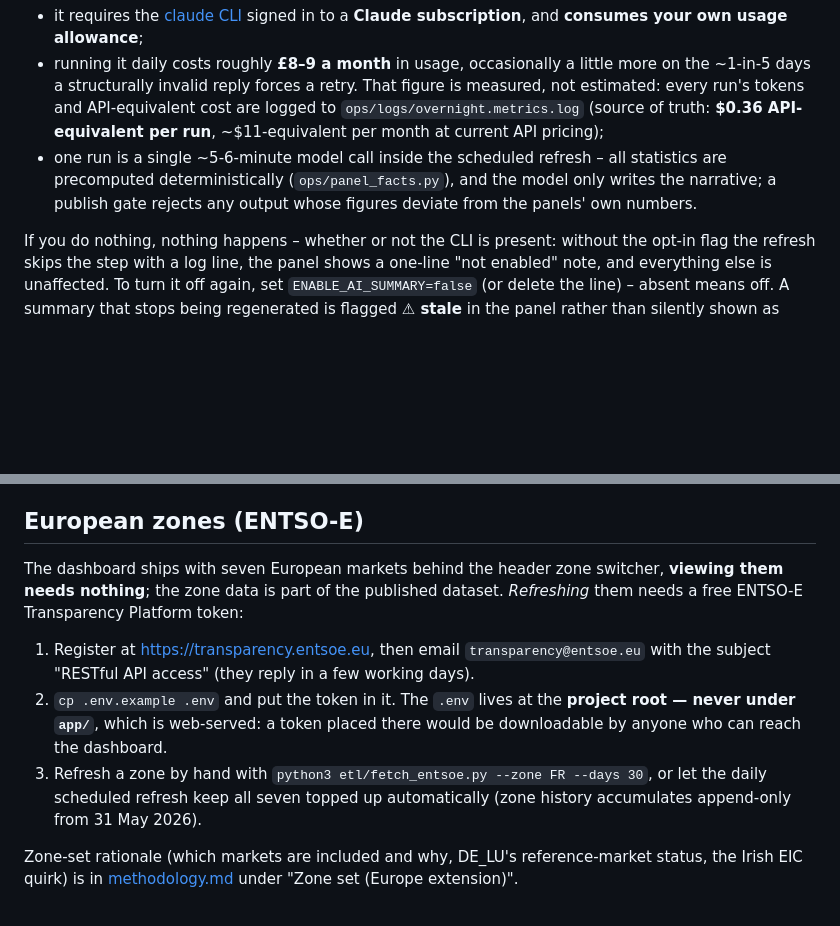
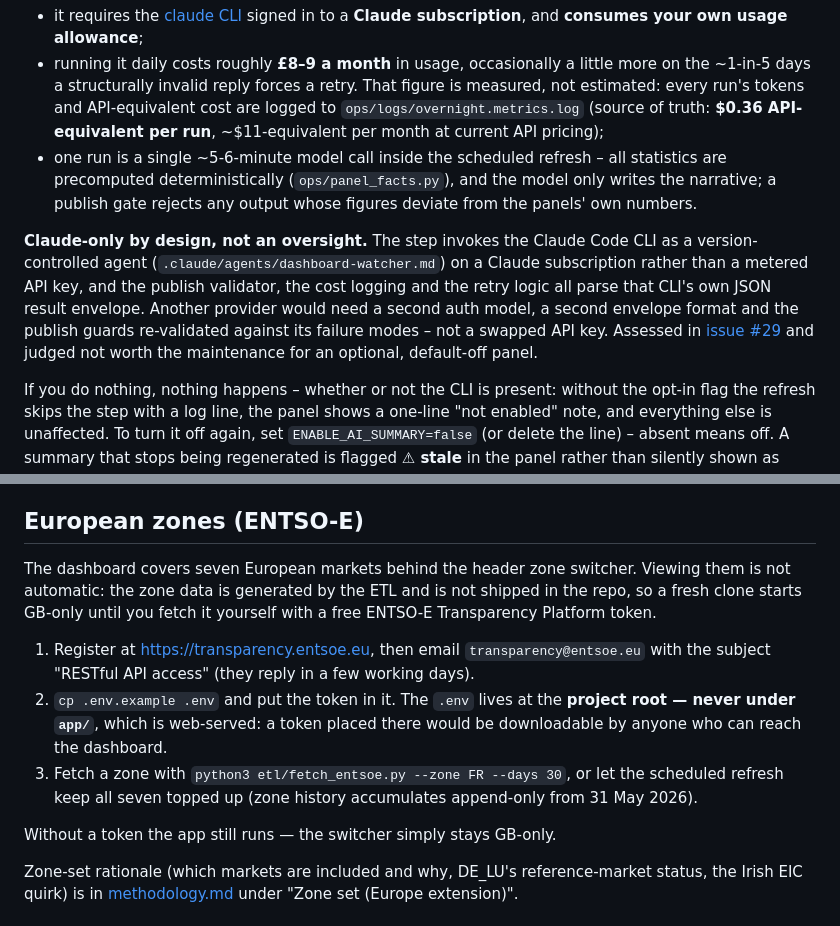
Before and after one commit to lptva/gb-power-dashboard, a Markdown page: README.md, 2 parts joined by grey strips. Drawn GitHub-style; blank space fills up the shorter version.

Commit message:
docs: fix zone data claim, add Claude-only AI summary rationale (#37)
Docs-only, no code touched. Zone-data claim confirmed false against the actual repo (`git ls-files app/data` → 0). AI-summary rationale checked against the real prompt and `panel_facts.py` before landing, not assumed – an earlier draft got the architecture wrong and was corrected first. Merging.

```diff
--- a/README.md
+++ b/README.md
@@ -48,6 +48,8 @@ subscription is spent without an explicit decision. If you enable it:
 - running it daily costs roughly **£8–9 a month** in usage, occasionally a little more on the ~1-in-5 days a structurally invalid reply forces a retry. That figure is measured, not estimated: every run's tokens and API-equivalent cost are logged to `ops/logs/overnight.metrics.log` (source of truth: **$0.36 API-equivalent per run**, ~$11-equivalent per month at current API pricing);
 - one run is a single ~5-6-minute model call inside the scheduled refresh – all statistics are precomputed deterministically (`ops/panel_facts.py`), and the model only writes the narrative; a publish gate rejects any output whose figures deviate from the panels' own numbers.
 
+**Claude-only by design, not an oversight.** The step invokes the Claude Code CLI as a version-controlled agent (`.claude/agents/dashboard-watcher.md`) on a Claude subscription rather than a metered API key, and the publish validator, the cost logging and the retry logic all parse that CLI's own JSON result envelope. Another provider would need a second auth model, a second envelope format and the publish guards re-validated against its failure modes – not a swapped API key. Assessed in [issue #29](https://github.com/lptva/gb-power-dashboard/issues/29) and judged not worth the maintenance for an optional, default-off panel.
+
 If you do nothing, nothing happens – whether or not the CLI is present: without the opt-in flag the refresh skips the step with a log line, the panel shows a one-line "not enabled" note, and everything else is unaffected. To turn it off again, set `ENABLE_AI_SUMMARY=false` (or delete the line) – absent means off. A summary that stops being regenerated is flagged **⚠ stale** in the panel rather than silently shown as current. The panel's output is always badged *AI-generated* – it is model interpretation of the published data, never a data series.
 
 Requires Python 3.10+ and `certifi` (`pip install certifi`). No other dependencies: the ETL uses only the standard library, and the app is plain HTML/CSS/JS with a vendored copy of ECharts.
@@ -71,11 +73,22 @@ Full field mapping, units, timestamp handling and transformations are in [method
 
 ## European zones (ENTSO-E)
 
-The dashboard ships with seven European markets behind the header zone switcher, **viewing them needs nothing**; the zone data is part of the published dataset. *Refreshing* them needs a free ENTSO-E Transparency Platform token:
+The dashboard covers seven European markets behind the header zone switcher.
+Viewing them is not automatic: the zone data is generated by the ETL and is
+not shipped in the repo, so a fresh clone starts GB-only until you fetch it
+yourself with a free ENTSO-E Transparency Platform token.
 
-1. Register at <https://transparency.entsoe.eu>, then email `transparency@entsoe.eu` with the subject "RESTful API access" (they reply in a few working days).
-2. `cp .env.example .env` and put the token in it. The `.env` lives at the **project root — never under `app/`**, which is web-served: a token placed there would be downloadable by anyone who can reach the dashboard.
-3. Refresh a zone by hand with `python3 etl/fetch_entsoe.py --zone FR --days 30`, or let the daily scheduled refresh keep all seven topped up automatically (zone history accumulates append-only from 31 May 2026).
+1. Register at <https://transparency.entsoe.eu>, then email
+   `transparency@entsoe.eu` with the subject "RESTful API access" (they reply
+   in a few working days).
+2. `cp .env.example .env` and put the token in it. The `.env` lives at the
+   **project root — never under `app/`**, which is web-served: a token placed
+   there would be downloadable by anyone who can reach the dashboard.
+3. Fetch a zone with `python3 etl/fetch_entsoe.py --zone FR --days 30`, or let
+   the scheduled refresh keep all seven topped up (zone history accumulates
+   append-only from 31 May 2026).
+
+Without a token the app still runs — the switcher simply stays GB-only.
 
 Zone-set rationale (which markets are included and why, DE_LU's reference-market status, the Irish EIC quirk) is in [methodology.md](methodology.md) under "Zone set (Europe extension)".
 
```
Also changed, not shown: docs/SETUP.md (+6 -4 lines), methodology.md (+1 -0 lines).
